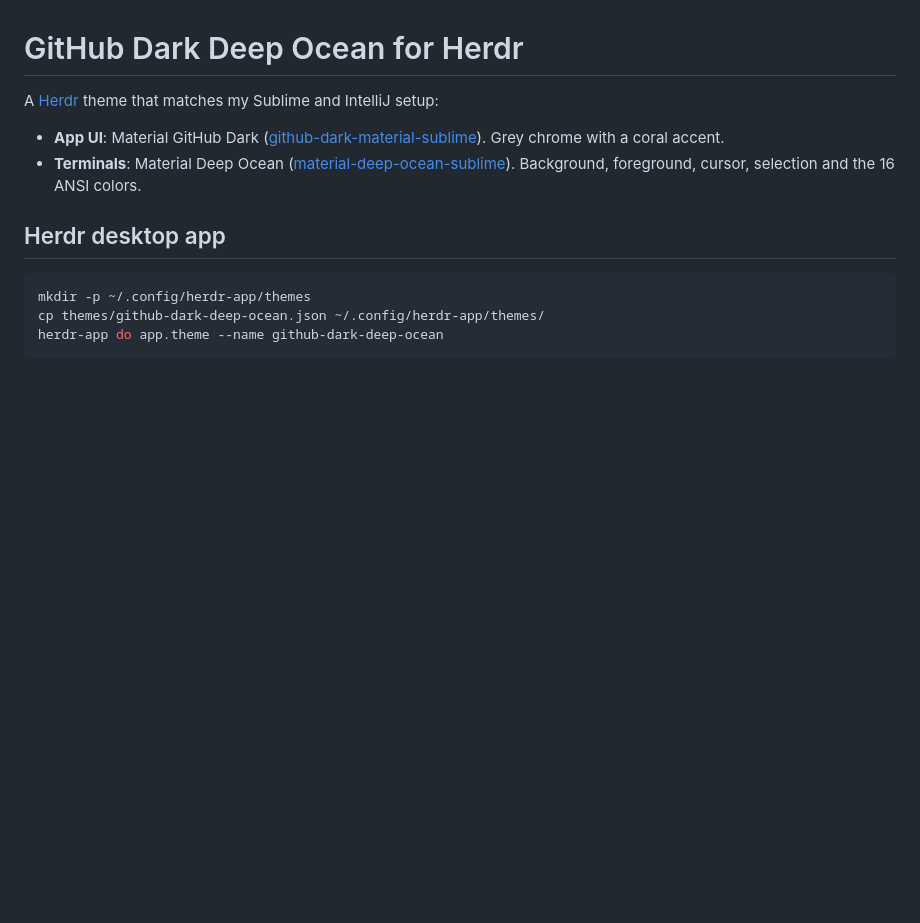
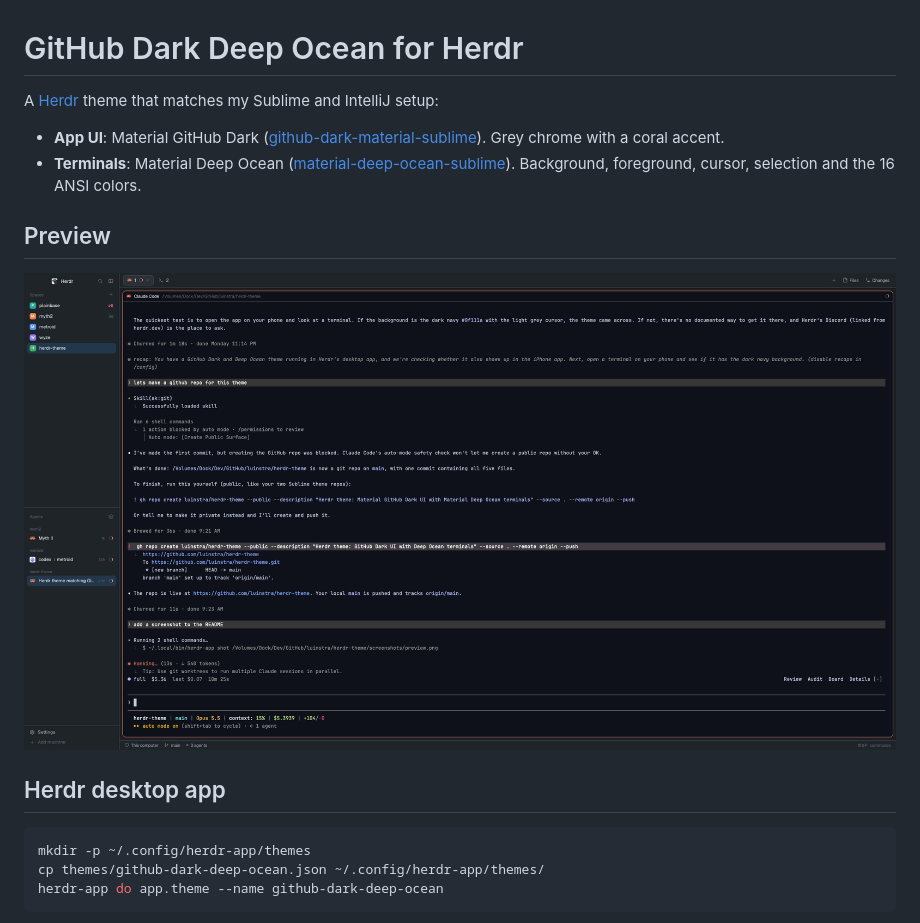
Before and after one commit to luinstra/herdr-theme, a Markdown page: README.md, the part around the change. Drawn GitHub-style; pictures changed too: screenshots/preview.png (added); blank space fills up the shorter version.

Commit message:
docs: add preview screenshot
Co-Authored-By: Claude Opus 5.5 <noreply@anthropic.com>

```diff
--- a/README.md
+++ b/README.md
@@ -4,6 +4,10 @@ A [Herdr](https://herdr.dev) theme that matches my Sublime and IntelliJ setup:
 
 - **App UI**: Material GitHub Dark ([github-dark-material-sublime](https://github.com/luinstra/github-dark-material-sublime)). Grey chrome with a coral accent.
 - **Terminals**: Material Deep Ocean ([material-deep-ocean-sublime](https://github.com/luinstra/material-deep-ocean-sublime)). Background, foreground, cursor, selection and the 16 ANSI colors.
+
+## Preview
+
+![GitHub Dark Deep Ocean in Herdr](screenshots/preview.png)
 
 ## Herdr desktop app
 
```
